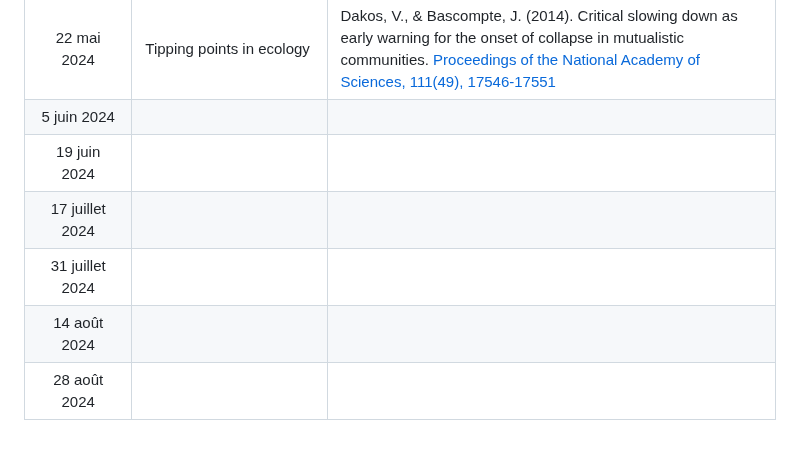
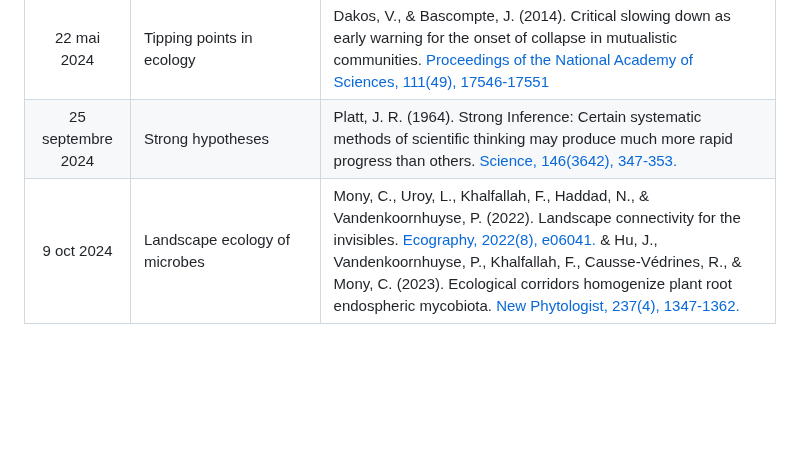
Before and after one commit to plchagnon/Journal-clubs, a Markdown page: README.md, the part around the change. Drawn GitHub-style; blank space fills up the shorter version.

```diff
--- a/README.md
+++ b/README.md
@@ -38,9 +38,5 @@ L'idée de ces journal clubs est d'aborder une gamme de sujet pertinents en éco
 |10 avril 2024|In-house R workshop|Link to come...|
 |24 avril 2024|Fungal contribution to plant nutrient foraging|Eissenstat, D. M., Kucharski, J. M., Zadworny, M., Adams, T. S., & Koide, R. T. (2015). Linking root traits to nutrient foraging in arbuscular mycorrhizal trees in a temperate forest. [New Phytologist, 208(1), 114-124.](https://doi.org/10.1111/nph.13451) <br><br> Liu, B., Li, H., Zhu, B., Koide, R. T., Eissenstat, D. M., & Guo, D. (2015). Complementarity in nutrient foraging strategies of absorptive fine roots and arbuscular mycorrhizal fungi across 14 coexisting subtropical tree species. [New Phytologist, 208(1), 125-136.](https://doi.org/10.1111/nph.13434)|
 |22 mai 2024|Tipping points in ecology|Dakos, V., & Bascompte, J. (2014). Critical slowing down as early warning for the onset of collapse in mutualistic communities. [Proceedings of the National Academy of Sciences, 111(49), 17546-17551](https://doi.org/10.1073/pnas.1406326111)|
-|5 juin 2024|||
-|19 juin 2024|||
-|17 juillet 2024|||
-|31 juillet 2024|||
-|14 août 2024|||
-|28 août 2024|||
+|25 septembre 2024|Strong hypotheses|Platt, J. R. (1964). Strong Inference: Certain systematic methods of scientific thinking may produce much more rapid progress than others. [Science, 146(3642), 347-353.](https://www.science.org/doi/abs/10.1126/science.146.3642.347)|
+|9 oct 2024|Landscape ecology of microbes|Mony, C., Uroy, L., Khalfallah, F., Haddad, N., & Vandenkoornhuyse, P. (2022). Landscape connectivity for the invisibles. [Ecography, 2022(8), e06041.](https://doi.org/10.1111/ecog.06041) & Hu, J., Vandenkoornhuyse, P., Khalfallah, F., Causse‐Védrines, R., & Mony, C. (2023). Ecological corridors homogenize plant root endospheric mycobiota. [New Phytologist, 237(4), 1347-1362.](https://doi.org/10.1111/nph.18606)|
```
